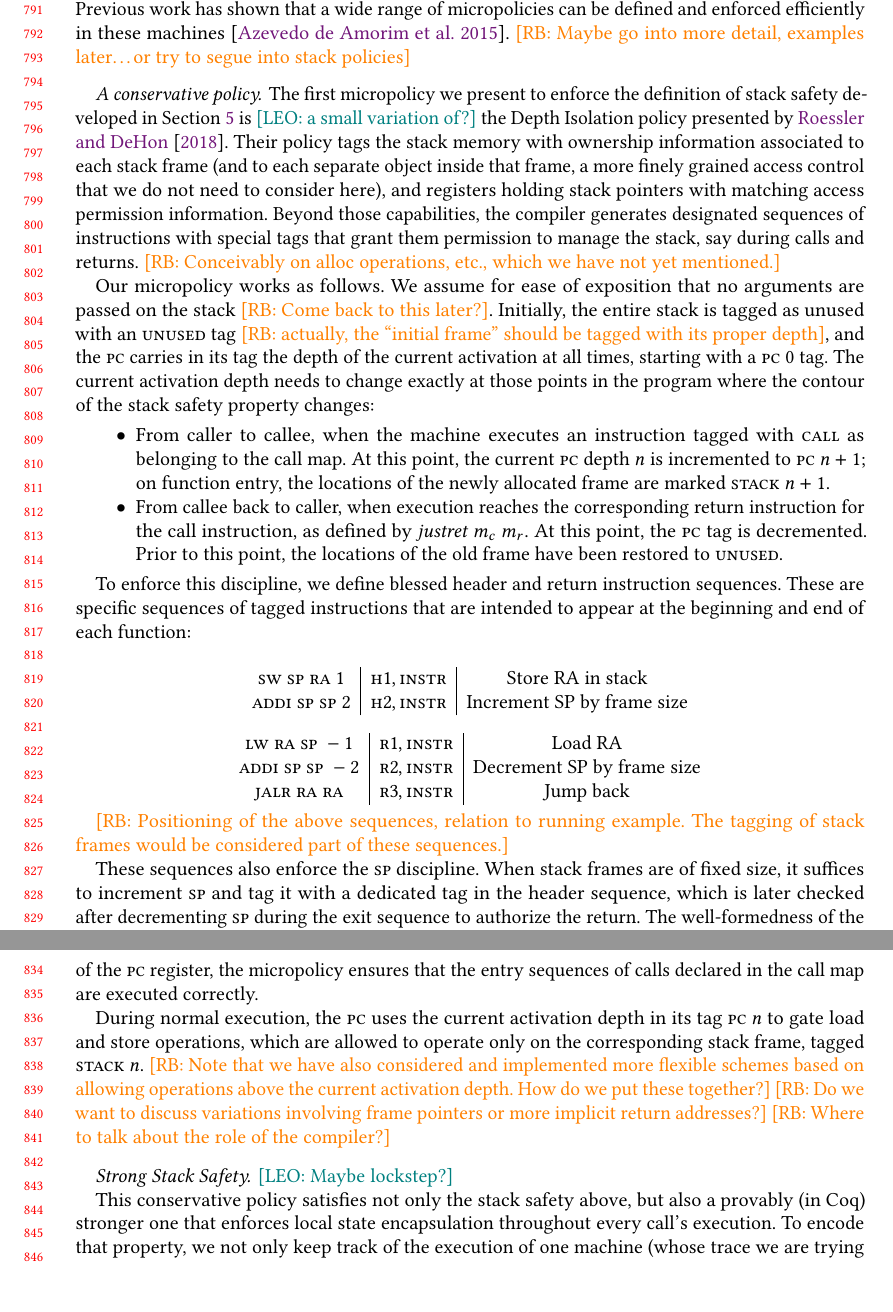
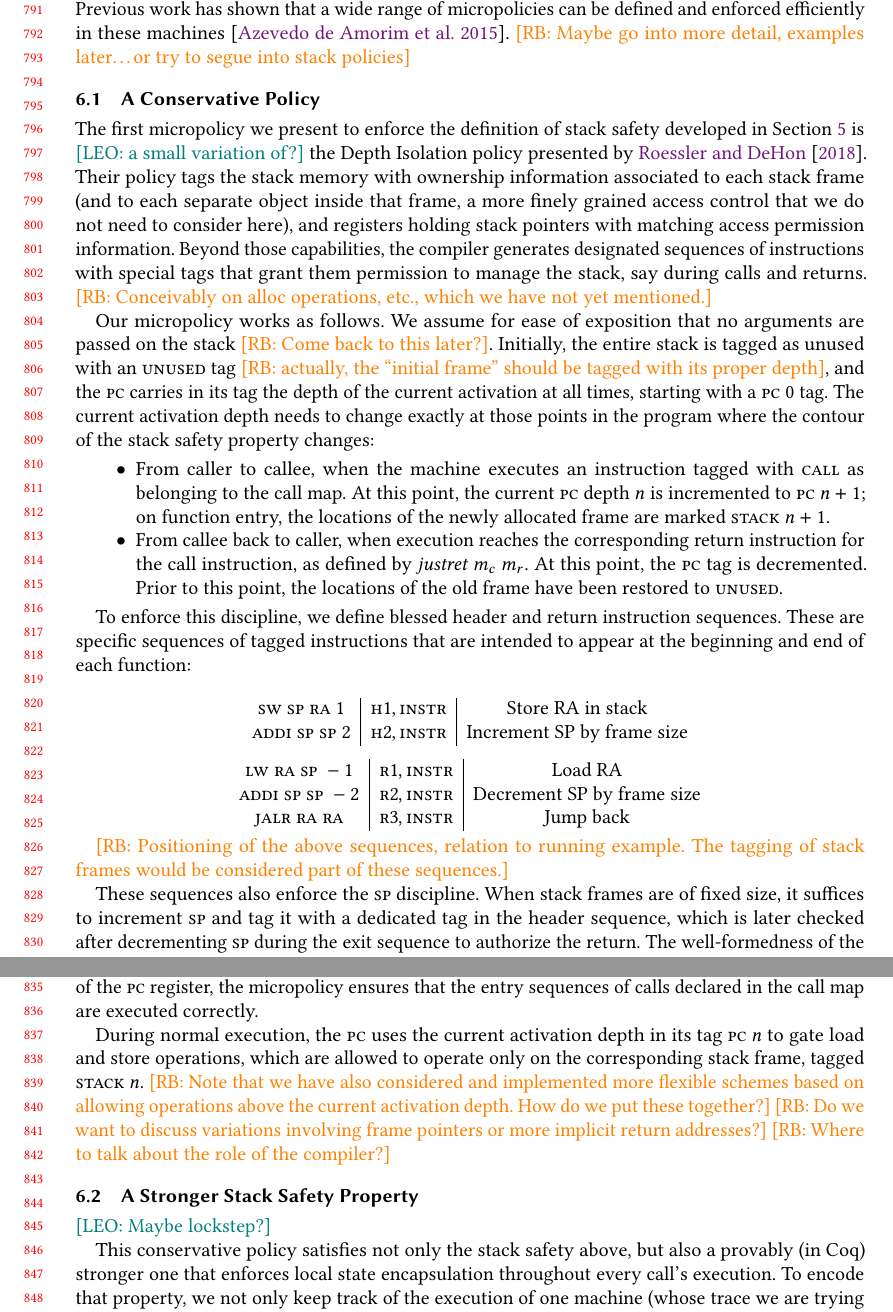
Before and after one commit to bcpierce00/interfering, a LaTeX paper (main.tex): two parts of pages 17 and 18 of 27, joined at a grey line, cut so that both start at the same text, the shorter picture padded with empty space. Compiled offline with pdfLaTeX.

Commit message:
subsections in 6

```diff
--- a/main.tex
+++ b/main.tex
@@ -1902,7 +1902,7 @@ can be defined and enforced efficiently in these machines
 \rb{Maybe go into more detail, examples later\ldots or try to segue into stack
 policies}
 
-\paragraph*{A conservative policy}
+\subsection{A Conservative Policy}
 %
 The first micropolicy we present to enforce the definition of stack
 safety developed in \cref{sec:lse-and-wbcf} is \leo{a small variation
@@ -1999,7 +1999,7 @@ tagged $\tagStackDepth{n}$.  \rb{Note that we have also considered and
 %% might also be so tagged, but as long as the jump has the effect of a legal
 %% return, it is OK.
 
-\paragraph*{Strong Stack Safety}
+\subsection{A Stronger Stack Safety Property}
 
 \leo{Maybe lockstep?}
 
```
